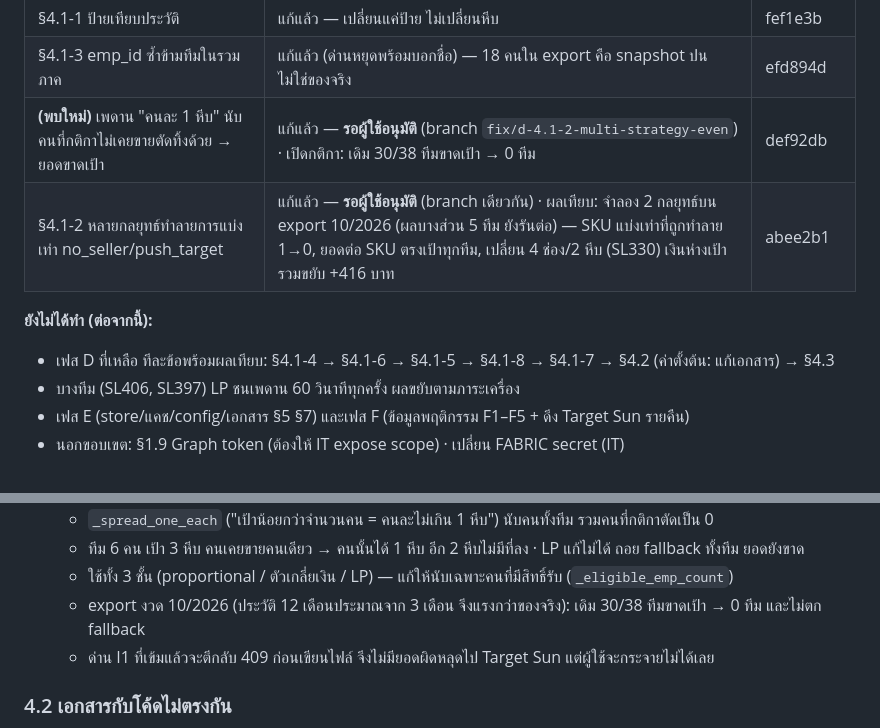
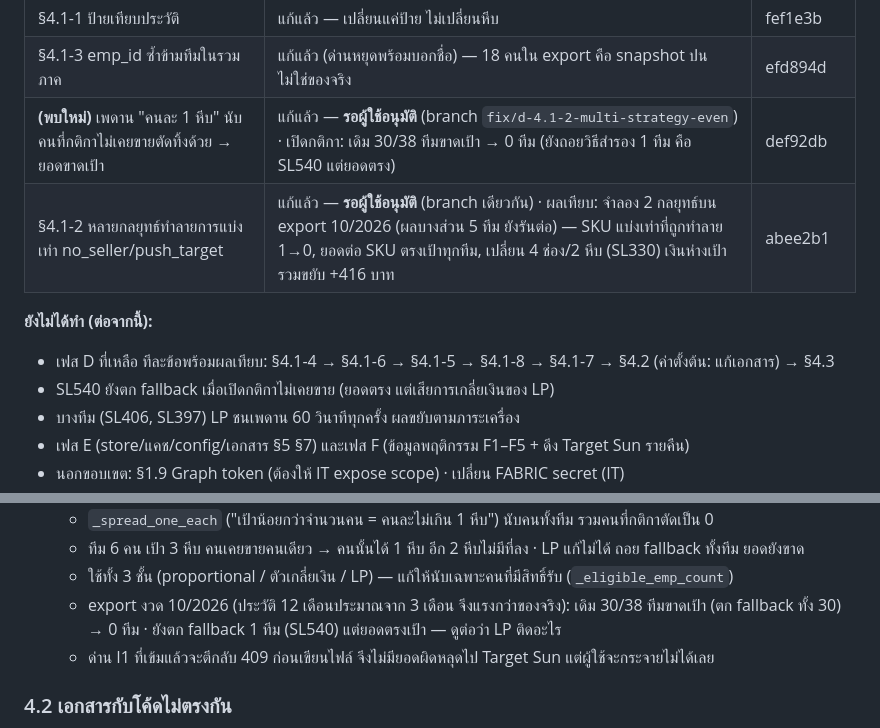
Before and after one commit to jintanabp/allocation_target, a Markdown page: docs/system-review-2026-09-28.md, 2 parts joined by grey strips. Rendered like a GitHub page.

Commit message:
เอกสาร: ผลเทียบครบ 38 ทีม — ยอดตรงทุกทีม SL540 ยังถอยวิธีสำรอง
Co-Authored-By: Claude Opus 5.5 <noreply@anthropic.com>

```diff
--- a/docs/system-review-2026-09-28.md
+++ b/docs/system-review-2026-09-28.md
@@ -53,11 +53,12 @@
 | §4.1-9 เศษหีบของ SKU แบ่งเท่า | แก้แล้ว (ทางเลือก B) — เทียบ 38 ทีม: ยอดต่อ SKU เปลี่ยน 0 | 02e9c6b |
 | §4.1-1 ป้ายเทียบประวัติ | แก้แล้ว — เปลี่ยนแค่ป้าย ไม่เปลี่ยนหีบ | fef1e3b |
 | §4.1-3 emp_id ซ้ำข้ามทีมในรวมภาค | แก้แล้ว (ด่านหยุดพร้อมบอกชื่อ) — 18 คนใน export คือ snapshot ปน ไม่ใช่ของจริง | efd894d |
-| **(พบใหม่)** เพดาน "คนละ 1 หีบ" นับคนที่กติกาไม่เคยขายตัดทิ้งด้วย → ยอดขาดเป้า | แก้แล้ว — **รอผู้ใช้อนุมัติ** (branch `fix/d-4.1-2-multi-strategy-even`) · เปิดกติกา: เดิม 30/38 ทีมขาดเป้า → 0 ทีม | def92db |
+| **(พบใหม่)** เพดาน "คนละ 1 หีบ" นับคนที่กติกาไม่เคยขายตัดทิ้งด้วย → ยอดขาดเป้า | แก้แล้ว — **รอผู้ใช้อนุมัติ** (branch `fix/d-4.1-2-multi-strategy-even`) · เปิดกติกา: เดิม 30/38 ทีมขาดเป้า → 0 ทีม (ยังถอยวิธีสำรอง 1 ทีม คือ SL540 แต่ยอดตรง) | def92db |
 | §4.1-2 หลายกลยุทธ์ทำลายการแบ่งเท่า no_seller/push_target | แก้แล้ว — **รอผู้ใช้อนุมัติ** (branch เดียวกัน) · ผลเทียบ: จำลอง 2 กลยุทธ์บน export 10/2026 (ผลบางส่วน 5 ทีม ยังรันต่อ) — SKU แบ่งเท่าที่ถูกทำลาย 1→0, ยอดต่อ SKU ตรงเป้าทุกทีม, เปลี่ยน 4 ช่อง/2 หีบ (SL330) เงินห่างเป้ารวมขยับ +416 บาท | abee2b1 |
 
 **ยังไม่ได้ทำ (ต่อจากนี้):**
 - เฟส D ที่เหลือ ทีละข้อพร้อมผลเทียบ: §4.1-4 → §4.1-6 → §4.1-5 → §4.1-8 → §4.1-7 → §4.2 (ค่าตั้งต้น: แก้เอกสาร) → §4.3
+- SL540 ยังตก fallback เมื่อเปิดกติกาไม่เคยขาย (ยอดตรง แต่เสียการเกลี่ยเงินของ LP)
 - บางทีม (SL406, SL397) LP ชนเพดาน 60 วินาทีทุกครั้ง ผลขยับตามภาระเครื่อง
 - เฟส E (store/แคช/config/เอกสาร §5 §7) และเฟส F (ข้อมูลพฤติกรรม F1–F5 + ดึง Target Sun รายคืน)
 - นอกขอบเขต: §1.9 Graph token (ต้องให้ IT expose scope) · เปลี่ยน FABRIC secret (IT)
@@ -298,7 +299,7 @@
     - `_spread_one_each` ("เป้าน้อยกว่าจำนวนคน = คนละไม่เกิน 1 หีบ") นับคนทั้งทีม รวมคนที่กติกาตัดเป็น 0
     - ทีม 6 คน เป้า 3 หีบ คนเคยขายคนเดียว → คนนั้นได้ 1 หีบ อีก 2 หีบไม่มีที่ลง · LP แก้ไม่ได้ ถอย fallback ทั้งทีม ยอดยังขาด
     - ใช้ทั้ง 3 ชั้น (proportional / ตัวเกลี่ยเงิน / LP) — แก้ให้นับเฉพาะคนที่มีสิทธิ์รับ (`_eligible_emp_count`)
-    - export งวด 10/2026 (ประวัติ 12 เดือนประมาณจาก 3 เดือน จึงแรงกว่าของจริง): เดิม 30/38 ทีมขาดเป้า → 0 ทีม และไม่ตก fallback
+    - export งวด 10/2026 (ประวัติ 12 เดือนประมาณจาก 3 เดือน จึงแรงกว่าของจริง): เดิม 30/38 ทีมขาดเป้า (ตก fallback ทั้ง 30) → 0 ทีม · ยังตก fallback 1 ทีม (SL540) แต่ยอดตรงเป้า — ดูต่อว่า LP ติดอะไร
     - ด่าน I1 ที่เข้มแล้วจะตีกลับ 409 ก่อนเขียนไฟล์ จึงไม่มียอดผิดหลุดไป Target Sun แต่ผู้ใช้จะกระจายไม่ได้เลย
 
 ### 4.2 เอกสารกับโค้ดไม่ตรงกัน
```
